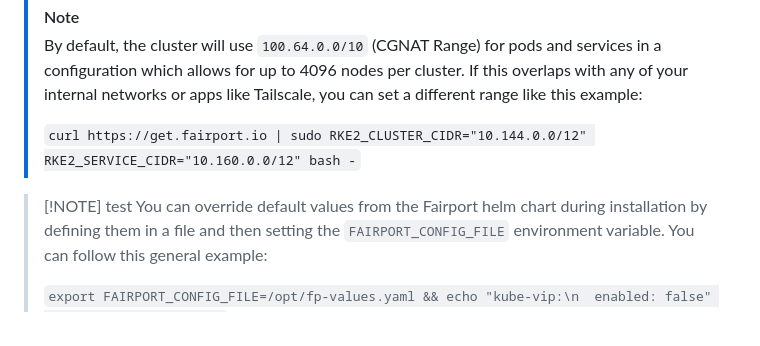
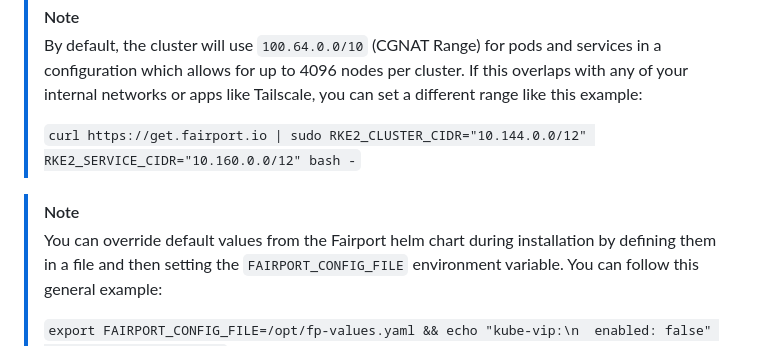
Before and after one commit to fairport-io/get-fairport-io, a Markdown page: README.md, the part around the change. Rendered like a GitHub page.

Commit message:
Fix note formatting and clarify configuration example
Updated note formatting and example for overriding default values.

```diff
--- a/README.md
+++ b/README.md
@@ -23,7 +23,7 @@ curl https://get.fairport.io | sudo bash -
 >
 > `curl https://get.fairport.io | sudo RKE2_CLUSTER_CIDR="10.144.0.0/12" RKE2_SERVICE_CIDR="10.160.0.0/12" bash -`
 
-> [!NOTE] test
+> [!NOTE]
 > You can override default values from the Fairport helm chart during installation by defining them in a file and then setting the `FAIRPORT_CONFIG_FILE` environment variable.  You can follow this general example:
 >
 > `export FAIRPORT_CONFIG_FILE=/opt/fp-values.yaml && echo "kube-vip:\n  enabled: false" > $FAIRPORT_CONFIG_FILE`
```
